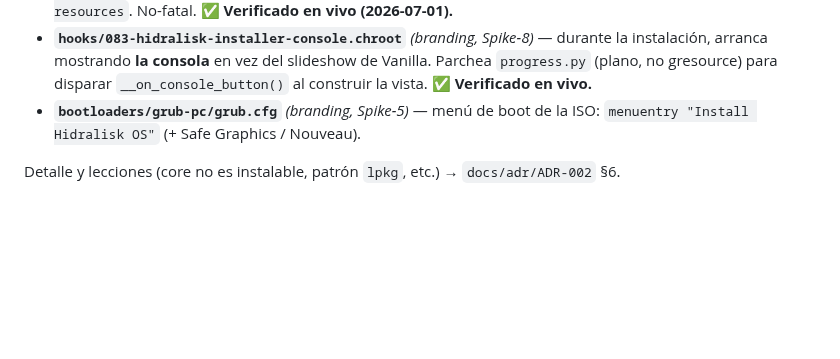
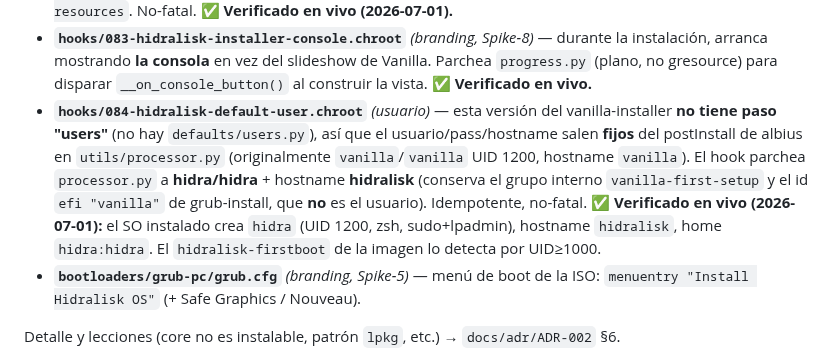
Before and after one commit to hidr4lisk/hidralisk-os, a Markdown page: iso/README.md, the part around the change. GitHub-like rendering; blank space fills up the shorter version.

Commit message:
docs: usuario hidra/hidra + accent Slate verificados end-to-end; hook 084 + pendiente boton slideshow

```diff
--- a/iso/README.md
+++ b/iso/README.md
@@ -44,6 +44,13 @@ docker run --privileged -i -v /proc:/proc -v ${PWD}:/working_dir -w /working_dir
 - **`hooks/083-hidralisk-installer-console.chroot`** *(branding, Spike-8)* — durante la instalación,
   arranca mostrando **la consola** en vez del slideshow de Vanilla. Parchea `progress.py` (plano, no
   gresource) para disparar `__on_console_button()` al construir la vista. ✅ **Verificado en vivo.**
+- **`hooks/084-hidralisk-default-user.chroot`** *(usuario)* — esta versión del vanilla-installer **no tiene
+  paso "users"** (no hay `defaults/users.py`), así que el usuario/pass/hostname salen **fijos** del postInstall
+  de albius en `utils/processor.py` (originalmente `vanilla`/`vanilla` UID 1200, hostname `vanilla`). El hook
+  parchea `processor.py` a **hidra/hidra** + hostname **hidralisk** (conserva el grupo interno
+  `vanilla-first-setup` y el id `efi "vanilla"` de grub-install, que **no** es el usuario). Idempotente,
+  no-fatal. ✅ **Verificado en vivo (2026-07-01):** el SO instalado crea `hidra` (UID 1200, zsh, sudo+lpadmin),
+  hostname `hidralisk`, home `hidra:hidra`. El `hidralisk-firstboot` de la imagen lo detecta por UID≥1000.
 - **`bootloaders/grub-pc/grub.cfg`** *(branding, Spike-5)* — menú de boot de la ISO:
   `menuentry "Install Hidralisk OS"` (+ Safe Graphics / Nouveau).
 
```
Also changed, not shown: ROADMAP.md (+14 -0 lines).
